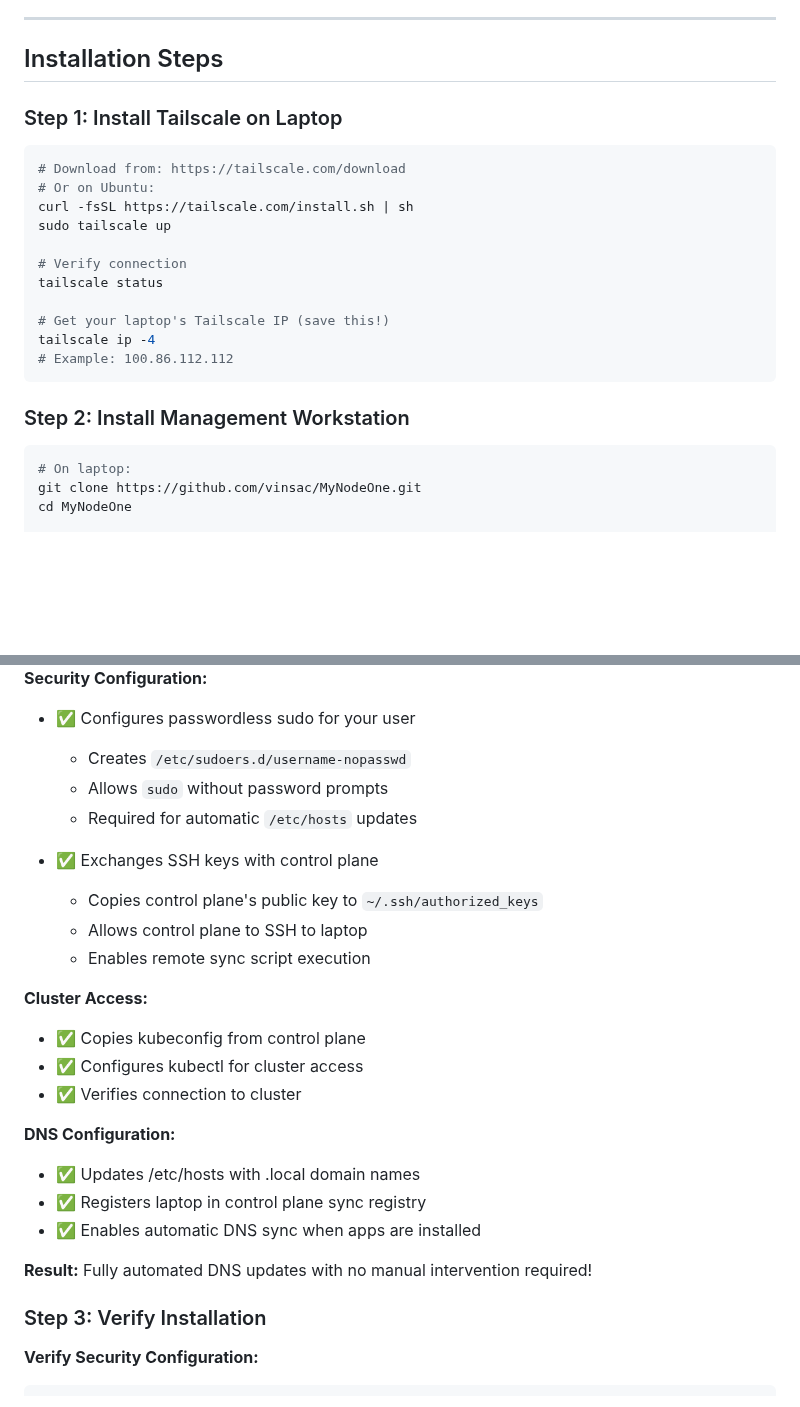
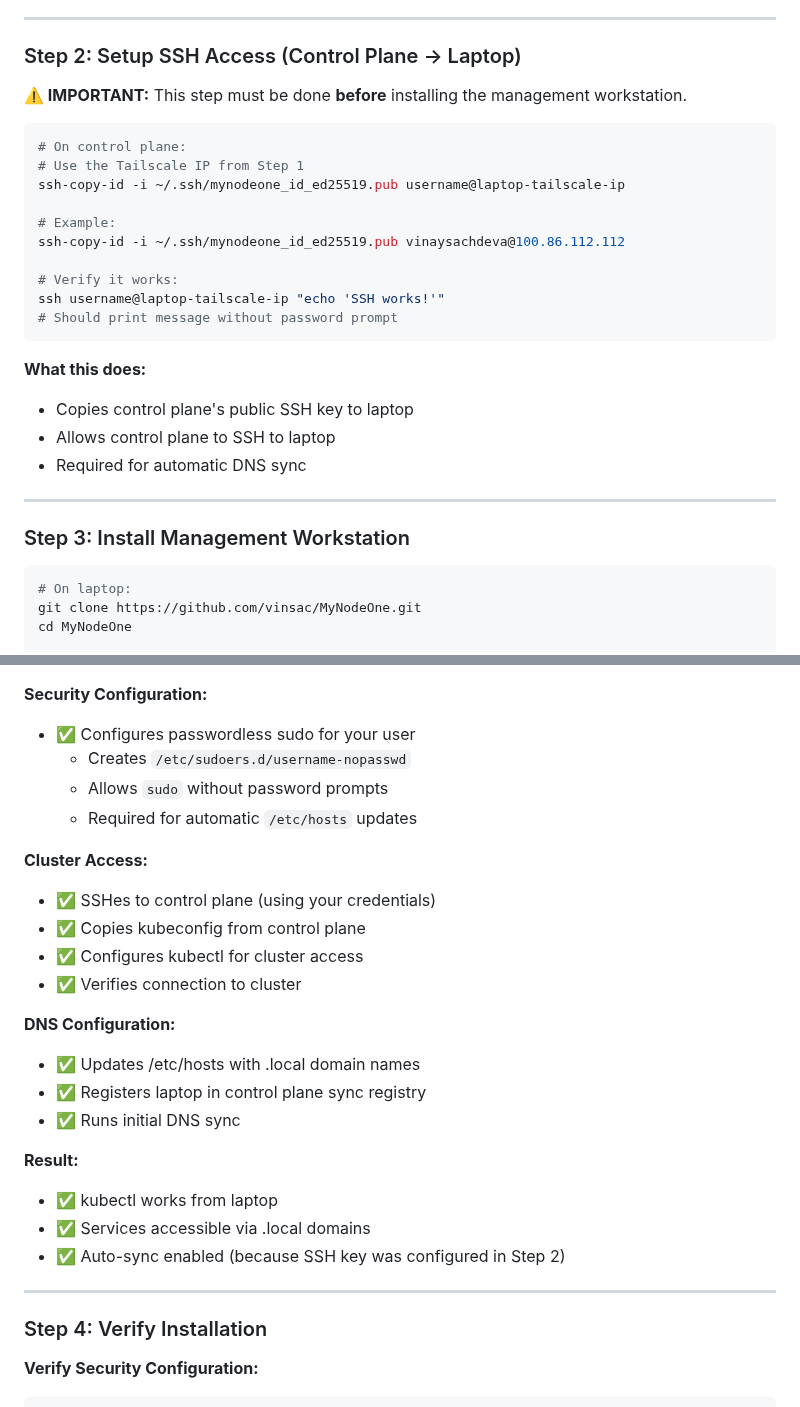
Before and after one commit to vinsac/MyNodeOne, a Markdown page: docs/guides/INSTALLATION.md, 2 parts joined by grey strips. Drawn GitHub-style; blank space fills up the shorter version.

Commit message:
Fix management laptop installation documentation order and accuracy
Fixed two critical issues in the management laptop installation docs:

1. FIXED: Incorrect claim about automatic SSH key exchange
   - Previous: Said SSH keys exchanged automatically during installation
   - Reality: Installation SSHes FROM laptop TO control plane (not reverse)
   - Control plane → laptop SSH must be configured MANUALLY
   - Now clearly states: 'MUST be configured manually'

2. FIXED: Wrong order of installation steps
   - Previous: Tailscale after security requirements
   - Problem: SSH key setup needs Tailscale IP from laptop
   - New order:
     * Step 1: Install Tailscale (get laptop IP)
     * Step 2: Setup SSH access (control plane → laptop)
     * Step 3: Install management workstation
     * Step 4: Verify installation

3. Clarified what installation script actually does:
   - Configures passwordless sudo (automatic)
   - SSHes TO control plane to copy kubeconfig (laptop → control plane)
   - Registers laptop in sync registry
   - Does NOT setup SSH FROM control plane (must be manual)

4. Added explicit Step 2 for SSH key setup:
   - Clear commands with examples
   - Verification step
   - Marked as IMPORTANT and required before installation

This fixes the confusion about bidirectional SSH. The installation
script only needs SSH FROM laptop TO control plane. For auto-sync to
work, you must separately configure SSH FROM control plane TO laptop.

Credit: User caught both issues - wrong order and incorrect automation claim.

````diff
--- a/docs/guides/INSTALLATION.md
+++ b/docs/guides/INSTALLATION.md
@@ -694,25 +717,31 @@ ssh username@laptop-tailscale-ip "echo 'SSH works!'"
 
 ---
 
-## Installation Steps
+### Step 2: Setup SSH Access (Control Plane → Laptop)
 
-### Step 1: Install Tailscale on Laptop
+**⚠️ IMPORTANT:** This step must be done **before** installing the management workstation.
 
 ```bash
-# Download from: https://tailscale.com/download
-# Or on Ubuntu:
-curl -fsSL https://tailscale.com/install.sh | sh
-sudo tailscale up
+# On control plane:
+# Use the Tailscale IP from Step 1
+ssh-copy-id -i ~/.ssh/mynodeone_id_ed25519.pub username@laptop-tailscale-ip
 
-# Verify connection
-tailscale status
+# Example:
+ssh-copy-id -i ~/.ssh/mynodeone_id_ed25519.pub vinaysachdeva@100.86.112.112
 
-# Get your laptop's Tailscale IP (save this!)
-tailscale ip -4
-# Example: 100.86.112.112
+# Verify it works:
+ssh username@laptop-tailscale-ip "echo 'SSH works!'"
+# Should print message without password prompt
 ```
 
-### Step 2: Install Management Workstation
+**What this does:**
+- Copies control plane's public SSH key to laptop
+- Allows control plane to SSH to laptop
+- Required for automatic DNS sync
+
+---
+
+### Step 3: Install Management Workstation
 
 ```bash
 # On laptop:
@@ -736,12 +765,8 @@ sudo ./scripts/mynodeone
   - Allows `sudo` without password prompts
   - Required for automatic `/etc/hosts` updates
 
-- ✅ Exchanges SSH keys with control plane
-  - Copies control plane's public key to `~/.ssh/authorized_keys`
-  - Allows control plane to SSH to laptop
-  - Enables remote sync script execution
-
 **Cluster Access:**
+- ✅ SSHes to control plane (using your credentials)
 - ✅ Copies kubeconfig from control plane
 - ✅ Configures kubectl for cluster access
 - ✅ Verifies connection to cluster
@@ -749,11 +774,16 @@ sudo ./scripts/mynodeone
 **DNS Configuration:**
 - ✅ Updates /etc/hosts with .local domain names
 - ✅ Registers laptop in control plane sync registry
-- ✅ Enables automatic DNS sync when apps are installed
+- ✅ Runs initial DNS sync
 
-**Result:** Fully automated DNS updates with no manual intervention required!
+**Result:**
+- ✅ kubectl works from laptop
+- ✅ Services accessible via .local domains
+- ✅ Auto-sync enabled (because SSH key was configured in Step 2)
 
-### Step 3: Verify Installation
+---
+
+### Step 4: Verify Installation
 
 **Verify Security Configuration:**
 
````
Also changed, not shown: other parts of docs/guides/INSTALLATION.md (+28 -5 lines).
